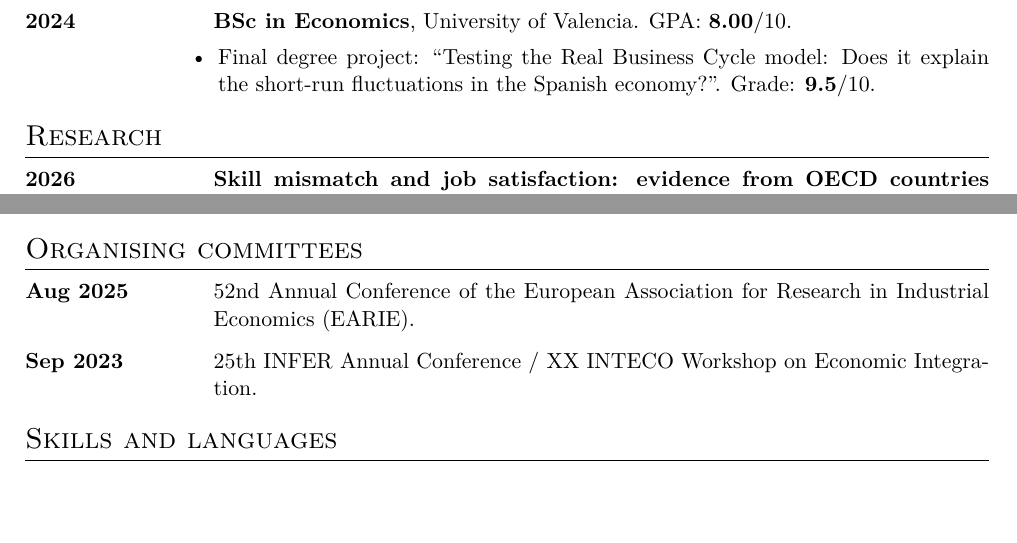
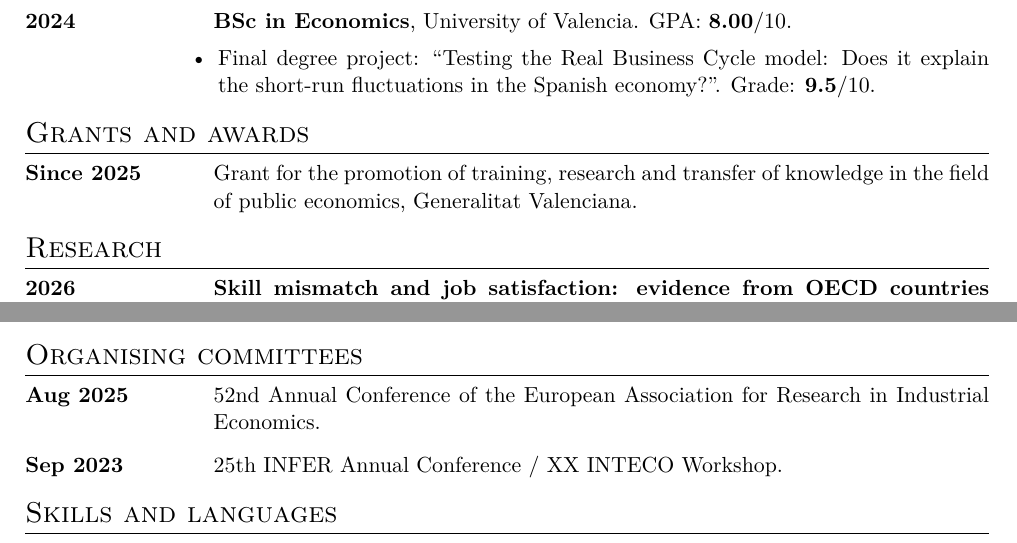
Before and after one commit to aluse33/aluse33.github.io, a LaTeX CV (cv/CV.tex): two parts of the page, joined at a grey line, cut so that both start at the same text, the shorter picture padded with empty space. Compiled offline with pdfLaTeX.

Commit message:
cv y cosas

```diff
--- a/cv/CV.tex
+++ b/cv/CV.tex
@@ -30,7 +30,7 @@
 \usepackage{url}
 \usepackage{parskip}
 \usepackage[usenames,dvipsnames]{xcolor}
-\usepackage[top=1.3cm,bottom=1.2cm,left=2cm,right=2cm]{geometry}
+\usepackage[top=1.1cm,bottom=1.0cm,left=2cm,right=2cm]{geometry}
 \usepackage{tabularx}
 \usepackage{enumitem}
 \usepackage{titlesec}
@@ -39,7 +39,7 @@
 
 % Section style
 \titleformat{\section}{\Large\scshape\raggedright}{}{0em}{}[\titlerule]
-\titlespacing{\section}{0pt}{9pt}{5pt}
+\titlespacing{\section}{0pt}{7pt}{4pt}
 
 % Links (same green as the website)
 \usepackage[unicode, draft=false]{hyperref}
@@ -98,6 +98,12 @@ During my academic career, I have gained valuable experience as a Research Assis
 \end{itemize}
 
 %----------------------------------------------------------------------------------------
+\section{Grants and awards}
+
+\entry{Since 2025}{Grant for the promotion of training, research and transfer of knowledge in the
+field of public economics, Generalitat Valenciana.}
+
+%----------------------------------------------------------------------------------------
 \section{Research}
 
 \entry{2026}{\textbf{Skill mismatch and job satisfaction: evidence from OECD
@@ -127,11 +133,9 @@ Bachelor's Degree in Economics, University of Valencia.}
 %----------------------------------------------------------------------------------------
 \section{Organising committees}
 
-\entry{Aug 2025}{52nd Annual Conference of the European Association for Research in
-Industrial Economics (EARIE).}
+\entry{Aug 2025}{52nd Annual Conference of the European Association for Research in Industrial Economics.}
 
-\entry{Sep 2023}{25th INFER Annual Conference / XX INTECO Workshop on Economic
-Integration.}
+\entry{Sep 2023}{25th INFER Annual Conference / XX INTECO Workshop.}
 
 %----------------------------------------------------------------------------------------
 \section{Skills and languages}
```
Also changed, not shown: docs/files/CV.pdf, files/CV.pdf.
